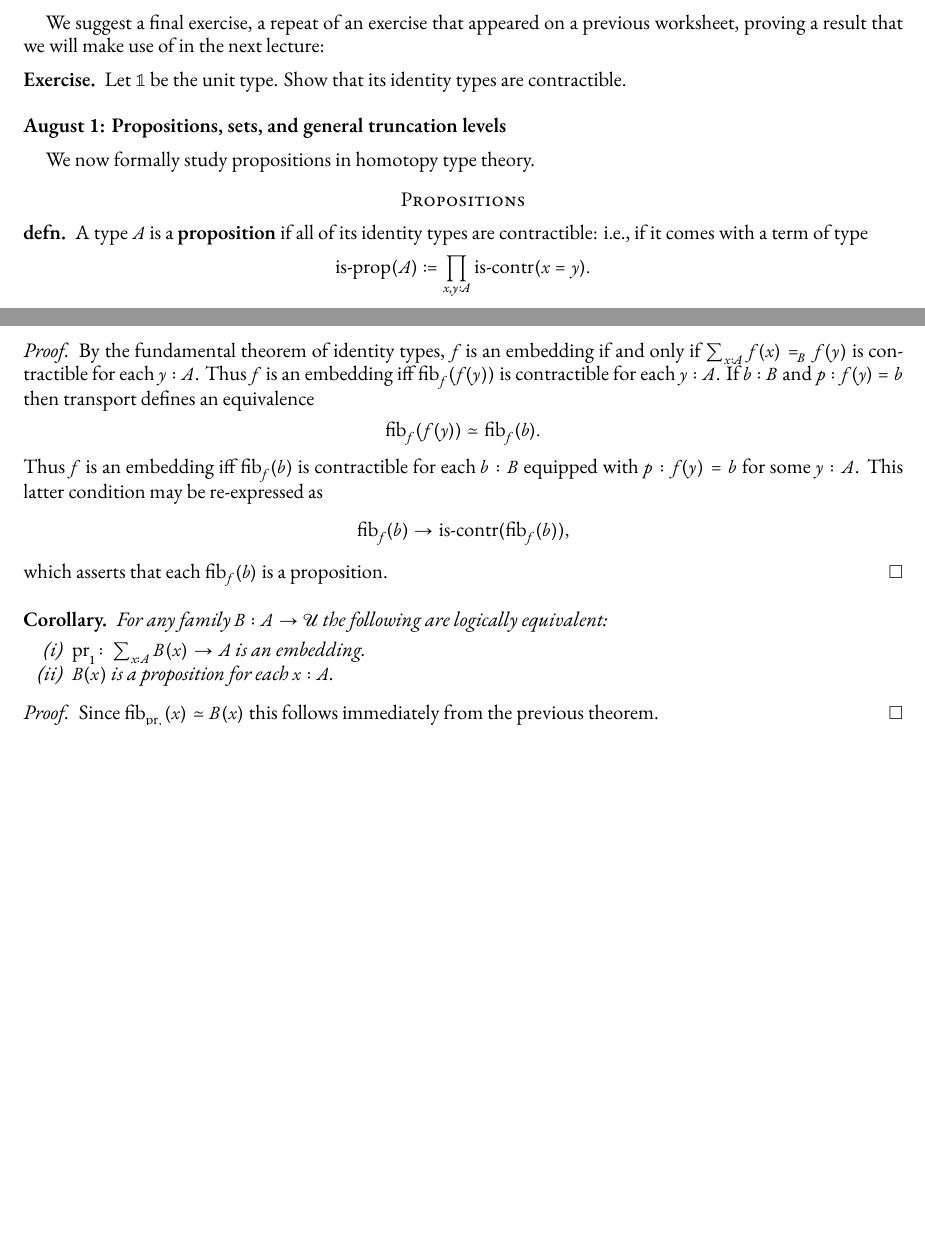
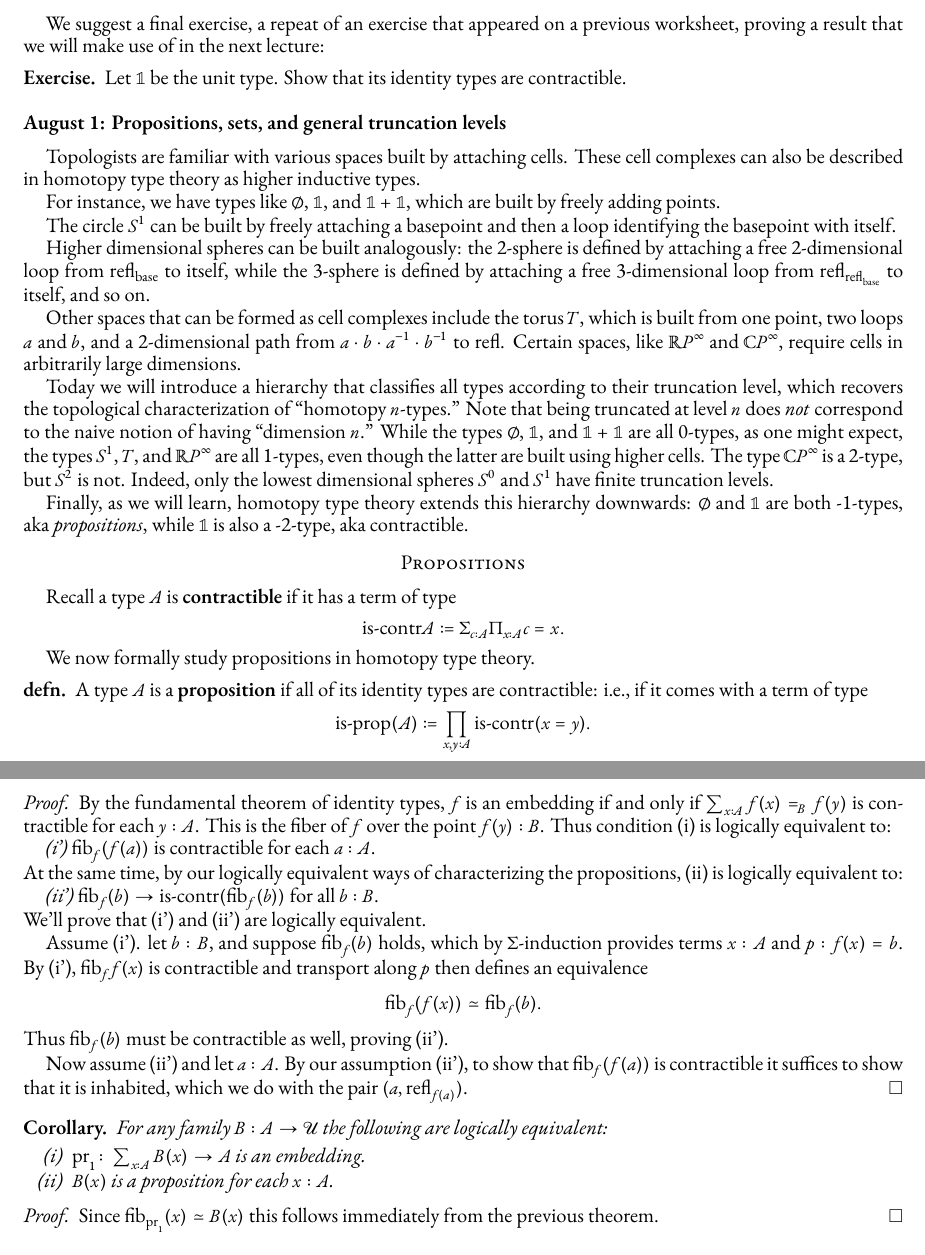
Before and after one commit to martinescardo/HoTTEST-Summer-School, a LaTeX paper (HoTT/HoTTEST_Lectures_7-9.tex): two parts of pages 6 and 9 of 14 before the commit and two parts of pages 6 and 10 of 14 after it, joined at a grey line, cut so that both start at the same text, the shorter picture padded with empty space. Compiled offline with XeLaTeX; a missing font is replaced by an installed copy or a similar font.

```diff
--- a/HoTT/HoTTEST_Lectures_7-9.tex
+++ b/HoTT/HoTTEST_Lectures_7-9.tex
@@ -530,9 +530,26 @@
 
 \part*{August 1: Propositions, sets, and general truncation levels}
 
-We now formally study propositions in homotopy type theory.
+Topologists are familiar with various spaces built by attaching cells. These cell complexes can also be described in homotopy type theory as higher inductive types.
+
+For instance, we have types like $\emptyset$, $\1$, and $\1+\1$, which are built by freely adding points.
+
+The circle $S^1$ can be built by freely attaching a basepoint and then a loop identifying the basepoint with itself.
+
+Higher dimensional spheres can be built analogously: the 2-sphere is defined by attaching a free 2-dimensional loop from $\refl_\base$ to itself, while the 3-sphere is defined by attaching a free 3-dimensional loop from $\refl_{\refl_\base}$ to itself, and so on.
+
+Other spaces that can be formed as cell complexes include the torus $T$, which is built from one point, two loops $a$ and $b$, and a 2-dimensional path from $a \cdot b \cdot a^{-1} \cdot b^{-1}$ to $\refl$. Certain spaces, like $\mathbb{R}P^\infty$ and $\mathbb{C}P^\infty$, require cells in arbitrarily large dimensions.
+
+Today we will introduce a hierarchy that classifies all types according to their truncation level, which recovers the topological characterization of ``homotopy $n$-types.'' Note that being truncated at level $n$ does \emph{not} correspond to the naive notion of having ``dimension $n$.'' While the types $\emptyset$, $\1$, and $\1+\1$ are all 0-types, as one might expect, the types $S^1$, $T$, and $\mathbb{R}P^\infty$ are all 1-types, even though the latter are built using higher cells. The type $\mathbb{C}P^\infty$ is a 2-type, but $S^2$ is not. Indeed, only the lowest dimensional spheres $S^0$ and $S^1$ have finite truncation levels.
+
+Finally, as we will learn, homotopy type theory extends this hierarchy downwards: $\emptyset$ and $\1$ are both -1-types, aka \emph{propositions}, while $\1$ is also a -2-type, aka contractible.
 
 \section*{Propositions}
+
+Recall a type $A$ is \textbf{contractible} if it has a term of type
+\[ \iscontr{A} \coloneq \Sigma_{c :A}\Pi_{x:A} c =x.\]
+
+We now formally study propositions in homotopy type theory.
 
 \begin{defn} A type $A$ is a \textbf{proposition} if all of its identity types are contractible: i.e., if it comes with a term of type
 \[ \is{prop}(A) \coloneq \prod_{x,y:A} \is{contr}(x=y).\]
@@ -724,10 +741,18 @@
 \end{enumerate}
 \end{thm}
 \begin{proof}
-By the fundamental theorem of identity types, $f$ is an embedding if and only if $\sum_{x:A}f(x)=_B f(y)$ is contractible for each $y :A$. Thus $f$ is an embedding iff $\fib_f(f(y))$ is contractible for each $y : A$. If $b:B$ and $p : f(y) = b$ then transport defines an equivalence
-\[ \fib_f(f(y)) \simeq \fib_f(b).\]
-Thus $f$ is an embedding iff $\fib_f(b)$ is contractible for each $b : B$ equipped with $p : f(y) = b$ for some $y:A$. This latter condition may be re-expressed as \[ \fib_f(b) \to \iscontr(\fib_f(b)),\]
-which asserts that each $\fib_f(b)$ is a proposition.
+By the fundamental theorem of identity types, $f$ is an embedding if and only if $\sum_{x:A}f(x)=_B f(y)$ is contractible for each $y :A$. This is the fiber of $f$ over the point $f(y) : B$. Thus condition (i) is logically equivalent to:\\
+\indent {\em (i')} $\fib_f(f(a))$ is contractible for each $a : A$.\\
+At the same time, by our logically equivalent ways of characterizing the propositions, (ii) is logically equivalent to:
+\\
+\indent {\em (ii')} $\fib_f(b) \to \iscontr{(\fib_f(b))}$ for all $b : B$.\\
+We'll prove that (i') and (ii') are logically equivalent.
+
+Assume (i'). let $b : B$, and suppose $\fib_f(b)$ holds, which by $\Sigma$-induction provides terms $x:A$ and $p : f(x) = b$. By (i'), $\fib_ff(x)$ is contractible and transport along $p$ then defines an equivalence
+\[ \fib_f(f(x)) \simeq \fib_f(b).\]
+Thus $\fib_f(b)$ must be contractible as well, proving (ii').
+
+Now assume (ii') and let $a : A$. By our assumption (ii'), to show that $\fib_f(f(a))$ is contractible it suffices to show that it is inhabited, which we do with the pair $(a, \refl_{f(a)})$.
 \end{proof}
 
 \begin{cor} For any family $B : A \to \UU$ the following are logically equivalent:
```
Also changed, not shown: HoTT/HoTTEST_Lectures_7-9.pdf.
